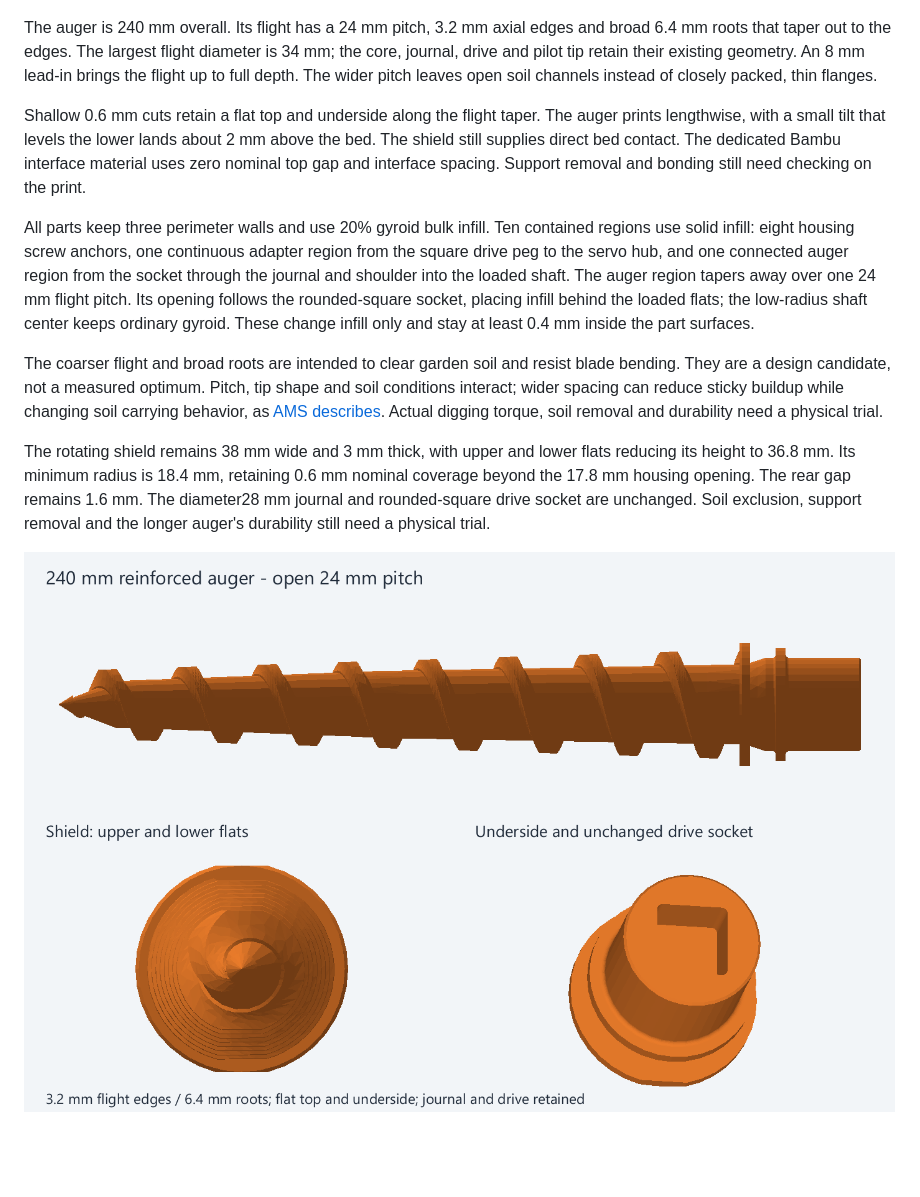
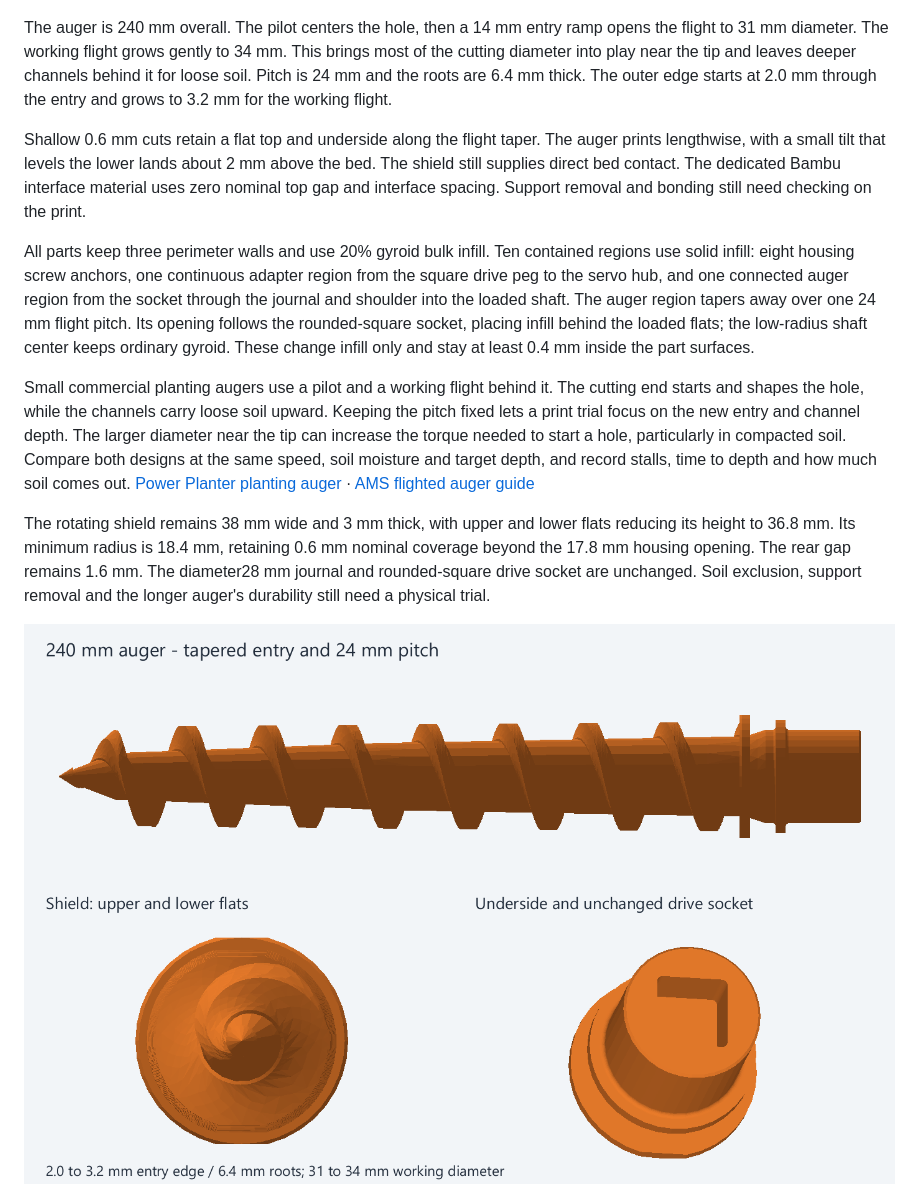
Before and after one commit to jeffglousher/garden-auger-technic, a Markdown page: docs/assembly.md, the part around one of its changes. Drawn GitHub-style; pictures changed too: docs/images/auger-240.png; blank space fills up the shorter version.

Commit message:
Open the auger flight near the pilot for soil clearance

```diff
--- a/docs/assembly.md
+++ b/docs/assembly.md
@@ -32,13 +32,13 @@ The saved 3MF includes the color assignments; STLs contain solid geometry withou
 
 ![Single-color lettering paths retained on both housing halves](images/single-color-housing-labels.png)
 
-The auger is 240 mm overall. Its flight has a 24 mm pitch, 3.2 mm axial edges and broad 6.4 mm roots that taper out to the edges. The largest flight diameter is 34 mm; the core, journal, drive and pilot tip retain their existing geometry. An 8 mm lead-in brings the flight up to full depth. The wider pitch leaves open soil channels instead of closely packed, thin flanges.
+The auger is 240 mm overall. The pilot centers the hole, then a 14 mm entry ramp opens the flight to 31 mm diameter. The working flight grows gently to 34 mm. This brings most of the cutting diameter into play near the tip and leaves deeper channels behind it for loose soil. Pitch is 24 mm and the roots are 6.4 mm thick. The outer edge starts at 2.0 mm through the entry and grows to 3.2 mm for the working flight.
 
 Shallow 0.6 mm cuts retain a flat top and underside along the flight taper. The auger prints lengthwise, with a small tilt that levels the lower lands about 2 mm above the bed. The shield still supplies direct bed contact. The dedicated Bambu interface material uses zero nominal top gap and interface spacing. Support removal and bonding still need checking on the print.
 
 All parts keep three perimeter walls and use 20% gyroid bulk infill. Ten contained regions use solid infill: eight housing screw anchors, one continuous adapter region from the square drive peg to the servo hub, and one connected auger region from the socket through the journal and shoulder into the loaded shaft. The auger region tapers away over one 24 mm flight pitch. Its opening follows the rounded-square socket, placing infill behind the loaded flats; the low-radius shaft center keeps ordinary gyroid. These change infill only and stay at least 0.4 mm inside the part surfaces.
 
-The coarser flight and broad roots are intended to clear garden soil and resist blade bending. They are a design candidate, not a measured optimum. Pitch, tip shape and soil conditions interact; wider spacing can reduce sticky buildup while changing soil carrying behavior, as [AMS describes](https://www.ams-samplers.com/blog/flighted-auger-design-for-cohesive-soil-types/). Actual digging torque, soil removal and durability need a physical trial.
+Small commercial planting augers use a pilot and a working flight behind it. The cutting end starts and shapes the hole, while the channels carry loose soil upward. Keeping the pitch fixed lets a print trial focus on the new entry and channel depth. The larger diameter near the tip can increase the torque needed to start a hole, particularly in compacted soil. Compare both designs at the same speed, soil moisture and target depth, and record stalls, time to depth and how much soil comes out. [Power Planter planting auger](https://powerplanter.com/collections/planting-grass-plugs/products/207-planting-auger) · [AMS flighted auger guide](https://www.ams-samplers.com/blog/flighted-auger-design-for-cohesive-soil-types/)
 
 The rotating shield remains 38 mm wide and 3 mm thick, with upper and lower flats reducing its height to 36.8 mm. Its minimum radius is 18.4 mm, retaining 0.6 mm nominal coverage beyond the 17.8 mm housing opening. The rear gap remains 1.6 mm. The diameter28 mm journal and rounded-square drive socket are unchanged. Soil exclusion, support removal and the longer auger's durability still need a physical trial.
 
```
Also changed, not shown: other parts of docs/assembly.md (+1 -1 lines), docs/workflow.md (+1 -1 lines), docs/images/exploded.png, docs/images/print-plates.png, docs/images/turntable.gif, 10 other files.
